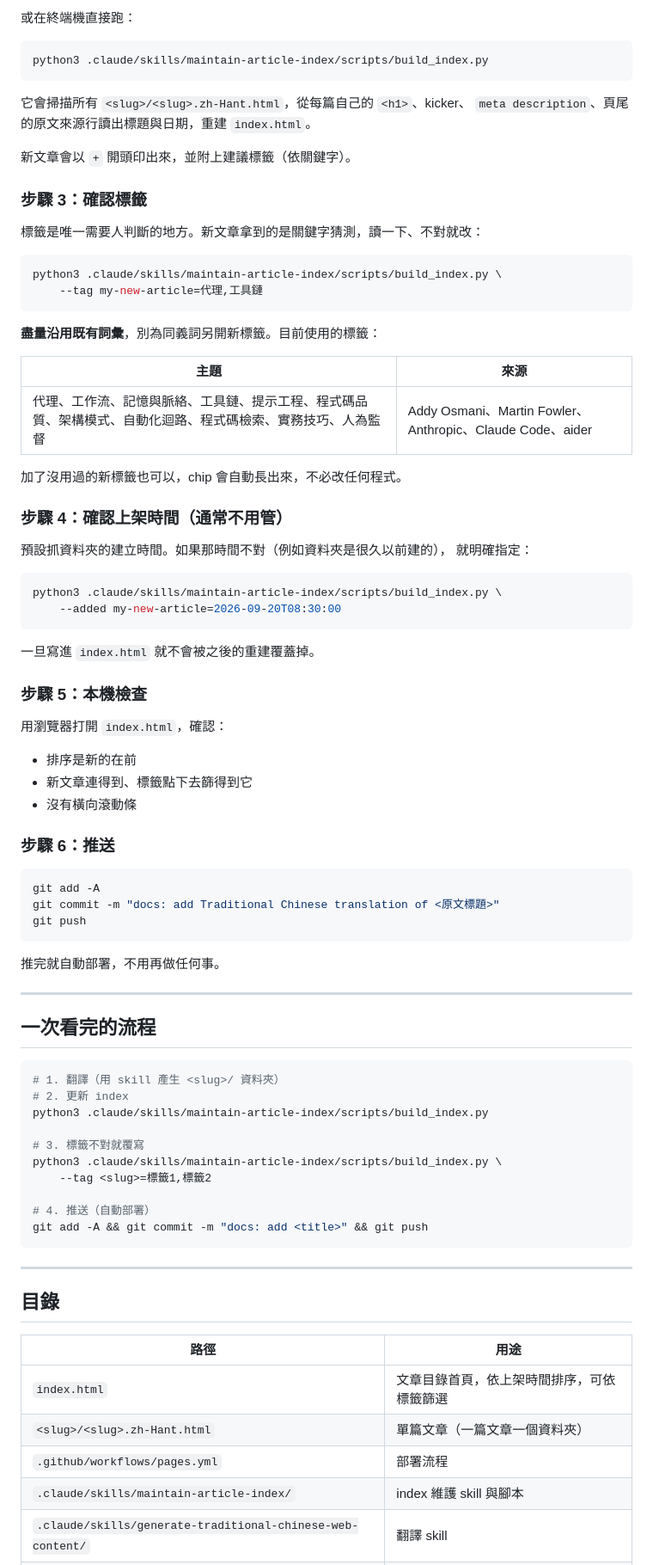
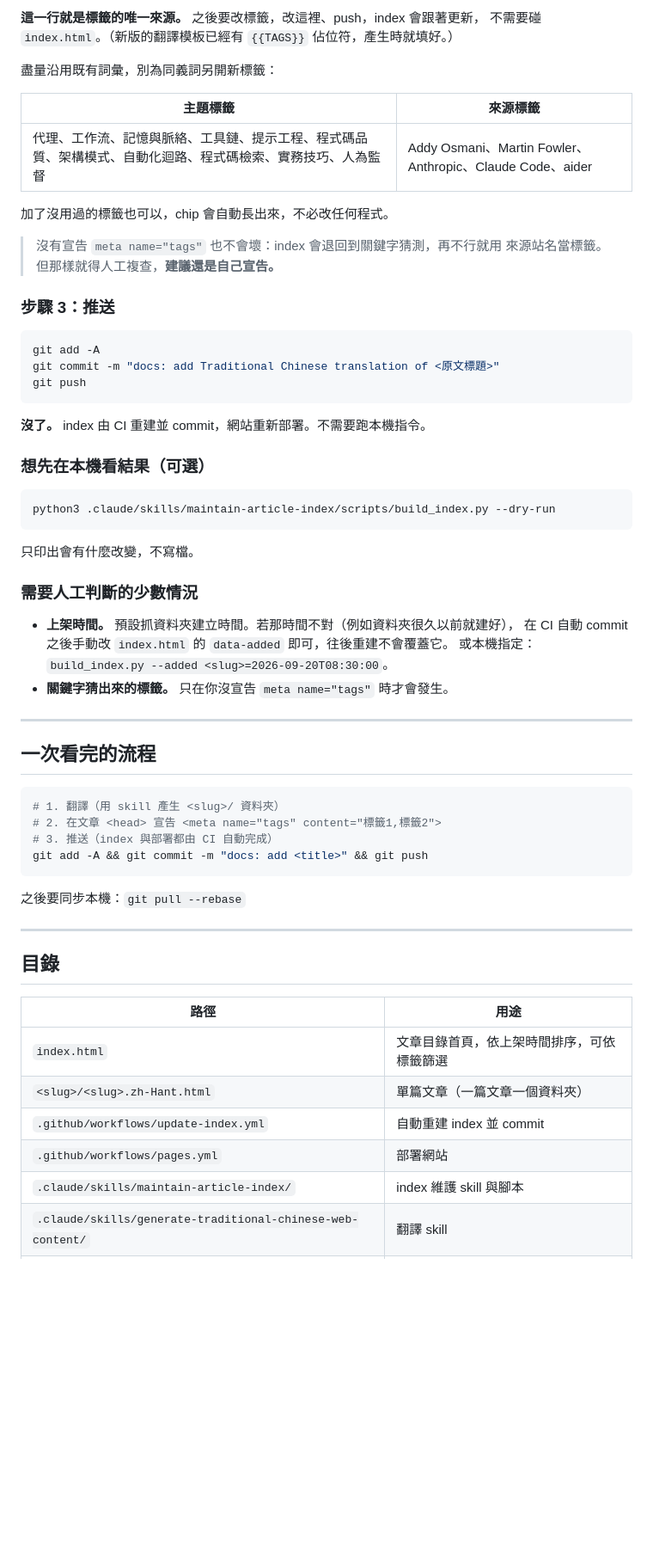
Before and after one commit to yakushou730/Articles, a Markdown page: README.md, the part around one of its changes. Shown at 86% size. GitHub-like rendering; blank space fills up the shorter version.

Commit message:
docs: document the automatic index rebuild
The README told the reader to run build_index.py and commit the result. CI does
that now, so the routine flow is three steps: write the page, declare
<meta name="tags">, push.

Also documents the one rough edge this introduces: after CI commits the rebuilt
index your local branch is a commit behind, so `git pull --rebase` is needed
before the next push.

The skill now says up front that it is normally run by CI, and lists the
article's own <meta name="tags"> in the tag precedence order.

````diff
--- a/README.md
+++ b/README.md
@@ -58,54 +82,20 @@ gh workflow run pages.yml --repo yakushou730/Articles --ref main
 ```
 
-或在終端機直接跑：
+**這一行就是標籤的唯一來源。** 之後要改標籤，改這裡、push，index 會跟著更新，
+不需要碰 `index.html`。（新版的翻譯模板已經有 `{{TAGS}}` 佔位符，產生時就填好。）
 
-```bash
-python3 .claude/skills/maintain-article-index/scripts/build_index.py
-```
+盡量沿用既有詞彙，別為同義詞另開新標籤：
 
-它會掃描所有 `<slug>/<slug>.zh-Hant.html`，從每篇自己的 `<h1>`、kicker、
-`meta description`、頁尾的原文來源行讀出標題與日期，重建 `index.html`。
-
-新文章會以 `+` 開頭印出來，並附上建議標籤（依關鍵字）。
-
-### 步驟 3：確認標籤
-
-標籤是唯一需要人判斷的地方。新文章拿到的是關鍵字猜測，讀一下、不對就改：
-
-```bash
-python3 .claude/skills/maintain-article-index/scripts/build_index.py \
-    --tag my-new-article=代理,工具鏈
-```
-
-**盡量沿用既有詞彙**，別為同義詞另開新標籤。目前使用的標籤：
-
-| 主題 | 來源 |
+| 主題標籤 | 來源標籤 |
 |---|---|
 | 代理、工作流、記憶與脈絡、工具鏈、提示工程、程式碼品質、架構模式、自動化迴路、程式碼檢索、實務技巧、人為監督 | Addy Osmani、Martin Fowler、Anthropic、Claude Code、aider |
 
-加了沒用過的新標籤也可以，chip 會自動長出來，不必改任何程式。
+加了沒用過的標籤也可以，chip 會自動長出來，不必改任何程式。
 
-### 步驟 4：確認上架時間（通常不用管）
+> 沒有宣告 `meta name="tags"` 也不會壞：index 會退回到關鍵字猜測，再不行就用
+> 來源站名當標籤。但那樣就得人工複查，**建議還是自己宣告。**
 
-預設抓資料夾的建立時間。如果那時間不對（例如資料夾是很久以前建的），
-就明確指定：
-
-```bash
-python3 .claude/skills/maintain-article-index/scripts/build_index.py \
-    --added my-new-article=2026-09-20T08:30:00
-```
-
-一旦寫進 `index.html` 就不會被之後的重建覆蓋掉。
-
-### 步驟 5：本機檢查
-
-用瀏覽器打開 `index.html`，確認：
-
-- 排序是新的在前
-- 新文章連得到、標籤點下去篩得到它
-- 沒有橫向滾動條
-
-### 步驟 6：推送
+### 步驟 3：推送
 
 ```bash
 git add -A
@@ -113,7 +103,22 @@ git commit -m "docs: add Traditional Chinese translation of <原文標題>"
 git push
 ```
 
-推完就自動部署，不用再做任何事。
+**沒了。** index 由 CI 重建並 commit，網站重新部署。不需要跑本機指令。
+
+### 想先在本機看結果（可選）
+
+```bash
+python3 .claude/skills/maintain-article-index/scripts/build_index.py --dry-run
+```
+
+只印出會有什麼改變，不寫檔。
+
+### 需要人工判斷的少數情況
+
+- **上架時間。** 預設抓資料夾建立時間。若那時間不對（例如資料夾很久以前就建好），
+  在 CI 自動 commit 之後手動改 `index.html` 的 `data-added` 即可，往後重建不會覆蓋它。
+  或本機指定：`build_index.py --added <slug>=2026-09-20T08:30:00`。
+- **關鍵字猜出來的標籤。** 只在你沒宣告 `meta name="tags"` 時才會發生。
 
 ---
 
@@ -121,16 +126,12 @@ git push
 
 ```bash
 # 1. 翻譯（用 skill 產生 <slug>/ 資料夾）
-# 2. 更新 index
-python3 .claude/skills/maintain-article-index/scripts/build_index.py
-
-# 3. 標籤不對就覆寫
-python3 .claude/skills/maintain-article-index/scripts/build_index.py \
-    --tag <slug>=標籤1,標籤2
-
-# 4. 推送（自動部署）
+# 2. 在文章 <head> 宣告 <meta name="tags" content="標籤1,標籤2">
+# 3. 推送（index 與部署都由 CI 自動完成）
 git add -A && git commit -m "docs: add <title>" && git push
 ```
+
+之後要同步本機：`git pull --rebase`
 
 ---
 
@@ -140,7 +141,8 @@ git add -A && git commit -m "docs: add <title>" && git push
 |---|---|
 | `index.html` | 文章目錄首頁，依上架時間排序，可依標籤篩選 |
 | `<slug>/<slug>.zh-Hant.html` | 單篇文章（一篇文章一個資料夾） |
-| `.github/workflows/pages.yml` | 部署流程 |
+| `.github/workflows/update-index.yml` | 自動重建 index 並 commit |
+| `.github/workflows/pages.yml` | 部署網站 |
 | `.claude/skills/maintain-article-index/` | index 維護 skill 與腳本 |
 | `.claude/skills/generate-traditional-chinese-web-content/` | 翻譯 skill |
 | `.claude/commands/update-index.md` | `/update-index` 指令 |
````
Also changed, not shown: other parts of README.md (+36 -12 lines), 1 other file.
